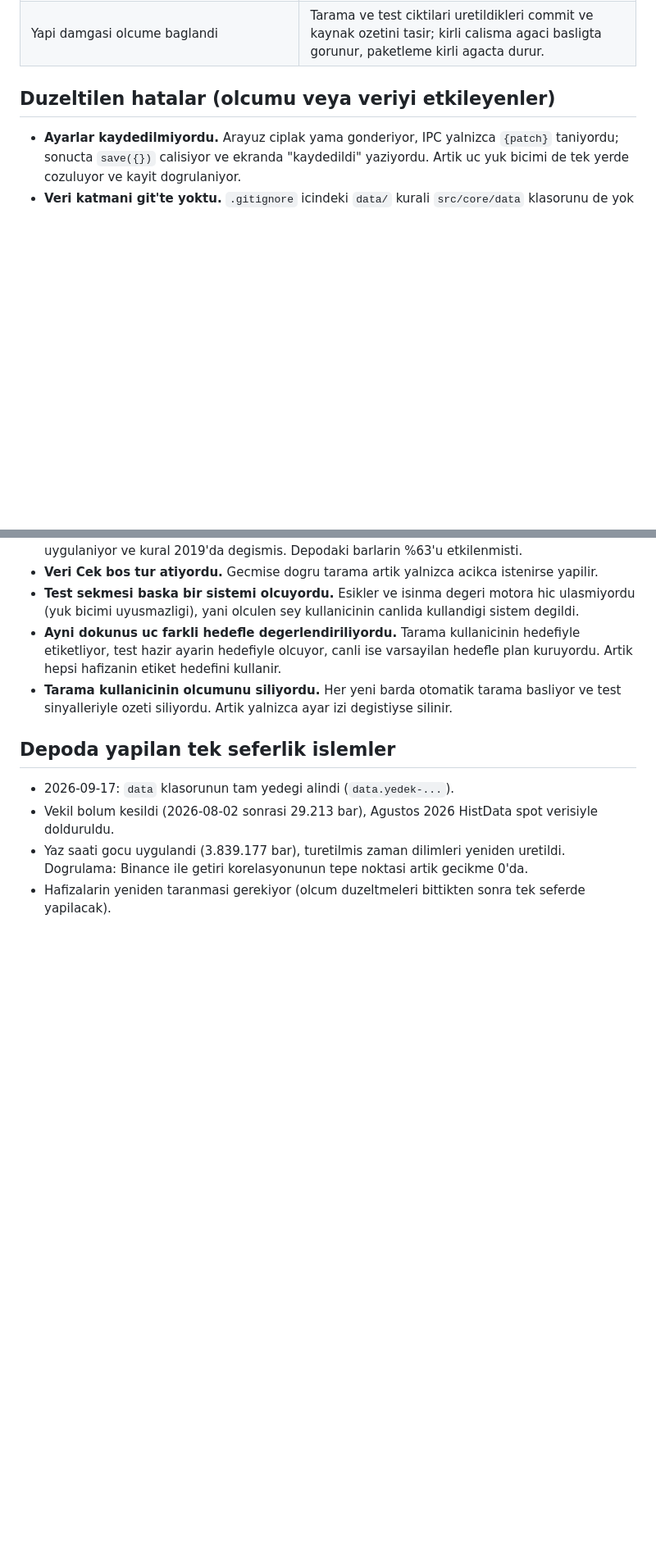
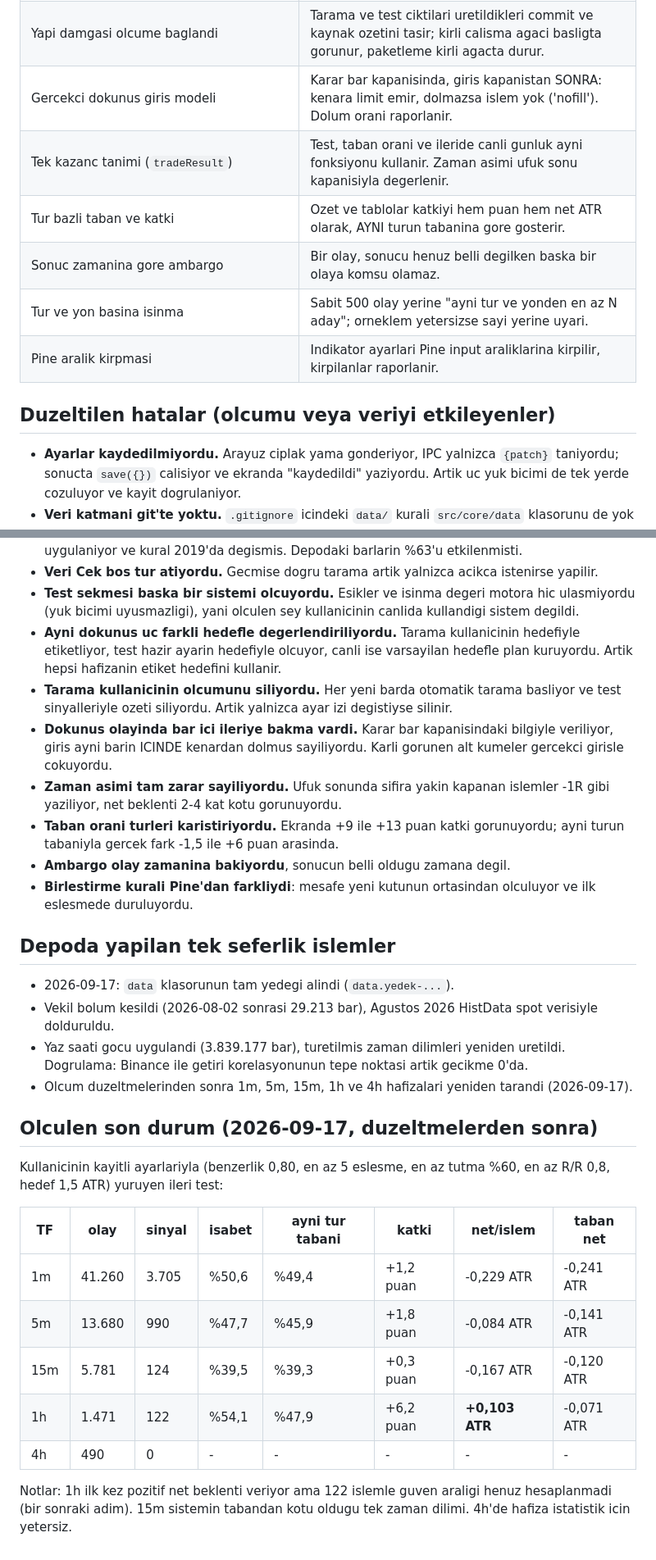
Before and after one commit to dogukandogru/zone-memory, a Markdown page: DEGISIKLIKLER.md, 2 parts joined by grey strips. Shown at 82% size. Drawn GitHub-style; blank space fills up the shorter version.

Commit message:
Degisiklik notuna 4. adim ve olculen son durum eklendi
Co-Authored-By: Claude Opus 5 (1M context) <noreply@anthropic.com>

```diff
--- a/DEGISIKLIKLER.md
+++ b/DEGISIKLIKLER.md
@@ -34,6 +34,12 @@ olay geldiginde ayni turdeki en benzer gecmis olaylarla karsilastirilip
 | Hafizanin ayar izi (`cfgHash`) | Hafiza hangi indikator ayari ve etiket tanimiyla kuruldugunu saklar. Ayar degisip tarama yapilmazsa canli sinyal uretilmez, test sonucu "eski ayara ait" diye isaretlenir. |
 | Kalici test ozeti (`<ad>_memory.backtest.json`) | "Hangi ayarla ne olculdu" bilgisi uygulama kapaninca kaybolmuyor; Test paneli fiilen kullanilan ayari gosteriyor. |
 | Yapi damgasi olcume baglandi | Tarama ve test ciktilari uretildikleri commit ve kaynak ozetini tasir; kirli calisma agaci basligta gorunur, paketleme kirli agacta durur. |
+| Gercekci dokunus giris modeli | Karar bar kapanisinda, giris kapanistan SONRA: kenara limit emir, dolmazsa islem yok ('nofill'). Dolum orani raporlanir. |
+| Tek kazanc tanimi (`tradeResult`) | Test, taban orani ve ileride canli gunluk ayni fonksiyonu kullanir. Zaman asimi ufuk sonu kapanisiyla degerlenir. |
+| Tur bazli taban ve katki | Ozet ve tablolar katkiyi hem puan hem net ATR olarak, AYNI turun tabanina gore gosterir. |
+| Sonuc zamanina gore ambargo | Bir olay, sonucu henuz belli degilken baska bir olaya komsu olamaz. |
+| Tur ve yon basina isinma | Sabit 500 olay yerine "ayni tur ve yonden en az N aday"; orneklem yetersizse sayi yerine uyari. |
+| Pine aralik kirpmasi | Indikator ayarlari Pine input araliklarina kirpilir, kirpilanlar raporlanir. |
 
 ## Duzeltilen hatalar (olcumu veya veriyi etkileyenler)
 
@@ -61,6 +67,16 @@ olay geldiginde ayni turdeki en benzer gecmis olaylarla karsilastirilip
 - **Tarama kullanicinin olcumunu siliyordu.** Her yeni barda otomatik tarama
   basliyor ve test sinyalleriyle ozeti siliyordu. Artik yalnizca ayar izi
   degistiyse silinir.
+- **Dokunus olayinda bar ici ileriye bakma vardi.** Karar bar kapanisindaki
+  bilgiyle veriliyor, giris ayni barin ICINDE kenardan dolmus sayiliyordu.
+  Karli gorunen alt kumeler gercekci girisle cokuyordu.
+- **Zaman asimi tam zarar sayiliyordu.** Ufuk sonunda sifira yakin kapanan
+  islemler -1R gibi yaziliyor, net beklenti 2-4 kat kotu gorunuyordu.
+- **Taban orani turleri karistiriyordu.** Ekranda +9 ile +13 puan katki
+  gorunuyordu; ayni turun tabaniyla gercek fark -1,5 ile +6 puan arasinda.
+- **Ambargo olay zamanina bakiyordu**, sonucun belli oldugu zamana degil.
+- **Birlestirme kurali Pine'dan farkliydi**: mesafe yeni kutunun ortasindan
+  olculuyor ve ilk eslesmede duruluyordu.
 
 ## Depoda yapilan tek seferlik islemler
 
@@ -70,5 +86,22 @@ olay geldiginde ayni turdeki en benzer gecmis olaylarla karsilastirilip
 - Yaz saati gocu uygulandi (3.839.177 bar), turetilmis zaman dilimleri
   yeniden uretildi. Dogrulama: Binance ile getiri korelasyonunun tepe noktasi
   artik gecikme 0'da.
-- Hafizalarin yeniden taranmasi gerekiyor (olcum duzeltmeleri bittikten sonra
-  tek seferde yapilacak).
+- Olcum duzeltmelerinden sonra 1m, 5m, 15m, 1h ve 4h hafizalari yeniden
+  tarandi (2026-09-17).
+
+## Olculen son durum (2026-09-17, duzeltmelerden sonra)
+
+Kullanicinin kayitli ayarlariyla (benzerlik 0,80, en az 5 eslesme, en az
+tutma %60, en az R/R 0,8, hedef 1,5 ATR) yuruyen ileri test:
+
+| TF | olay | sinyal | isabet | ayni tur tabani | katki | net/islem | taban net |
+| --- | --- | --- | --- | --- | --- | --- | --- |
+| 1m | 41.260 | 3.705 | %50,6 | %49,4 | +1,2 puan | -0,229 ATR | -0,241 ATR |
+| 5m | 13.680 | 990 | %47,7 | %45,9 | +1,8 puan | -0,084 ATR | -0,141 ATR |
+| 15m | 5.781 | 124 | %39,5 | %39,3 | +0,3 puan | -0,167 ATR | -0,120 ATR |
+| 1h | 1.471 | 122 | %54,1 | %47,9 | +6,2 puan | **+0,103 ATR** | -0,071 ATR |
+| 4h | 490 | 0 | - | - | - | - | - |
+
+Notlar: 1h ilk kez pozitif net beklenti veriyor ama 122 islemle guven araligi
+henuz hesaplanmadi (bir sonraki adim). 15m sistemin tabandan kotu oldugu tek
+zaman dilimi. 4h'de hafiza istatistik icin yetersiz.
```
